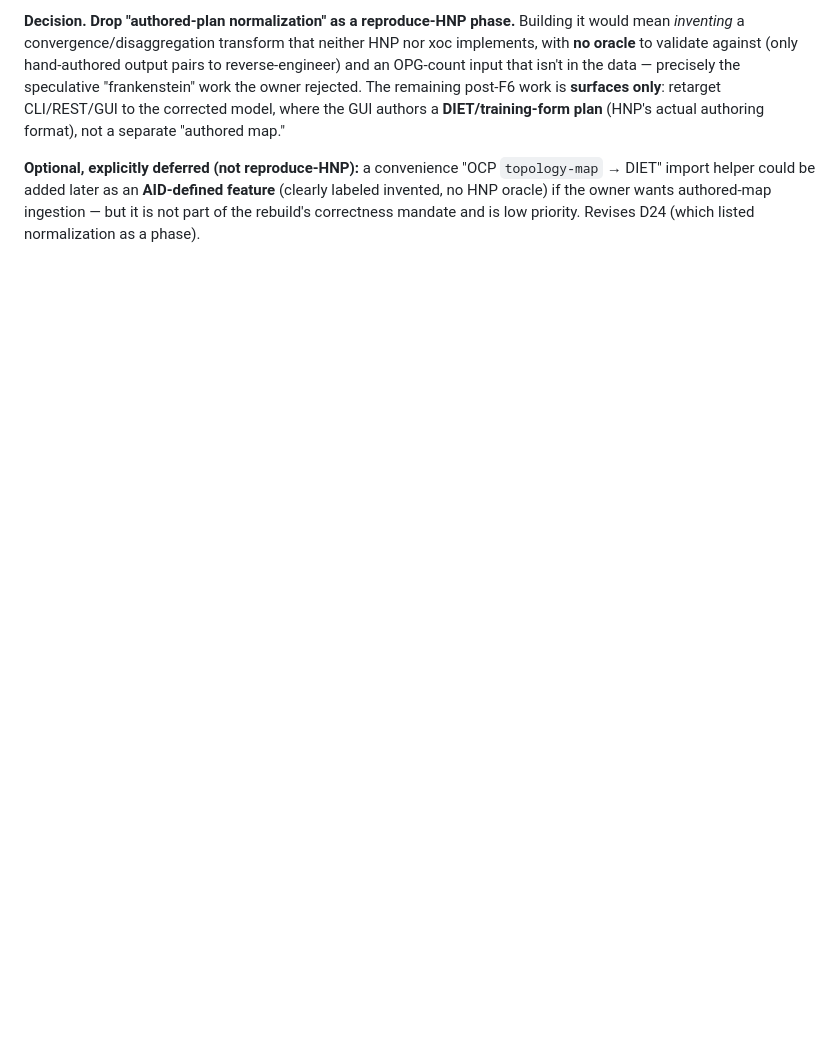
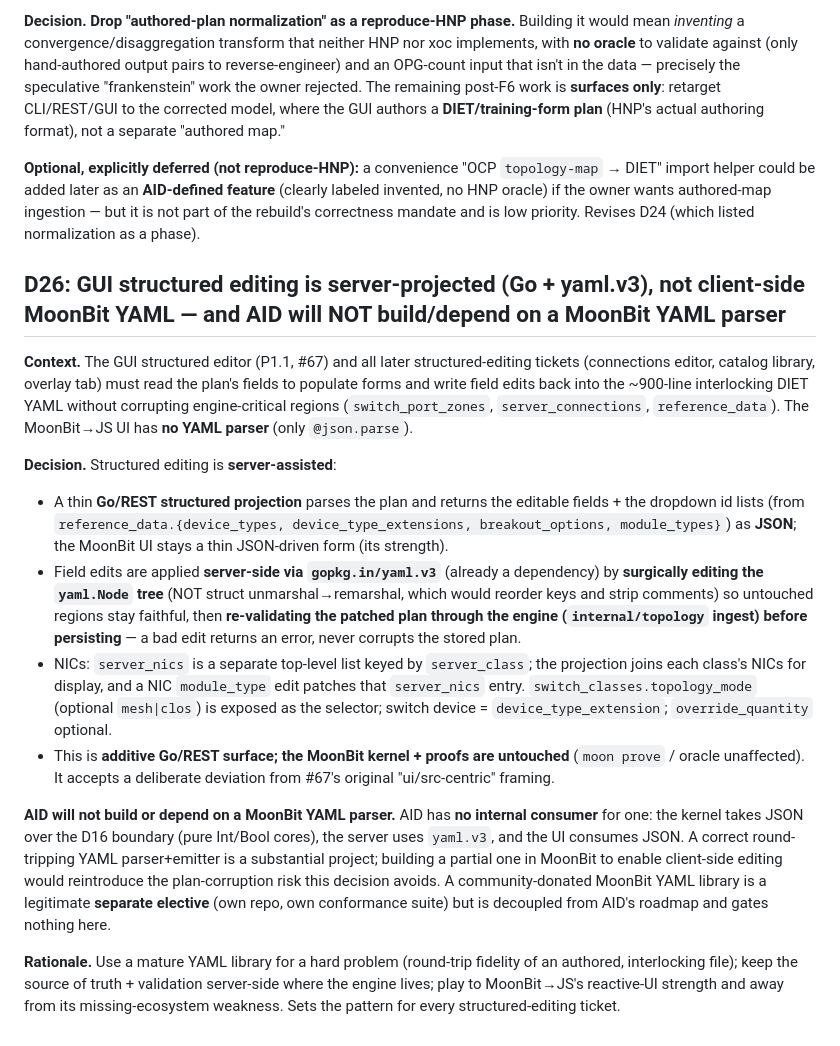
Before and after one commit to afewell-hh/aid, a Markdown page: DECISIONS.md, the part around the change. Rendered like a GitHub page; blank space fills up the shorter version.

Commit message:
docs: record D26 (GUI structured editing is server-projected via yaml.v3; no MoonBit YAML parser dependency)
Co-Authored-By: Claude Opus 4.8 (1M context) <noreply@anthropic.com>

```diff
--- a/DECISIONS.md
+++ b/DECISIONS.md
@@ -513,3 +513,17 @@ Exact ordering of the post-F5 phases is decided at each gate (lead stays in the
 **Decision.** **Drop "authored-plan normalization" as a reproduce-HNP phase.** Building it would mean *inventing* a convergence/disaggregation transform that neither HNP nor xoc implements, with **no oracle** to validate against (only hand-authored output pairs to reverse-engineer) and an OPG-count input that isn't in the data — precisely the speculative "frankenstein" work the owner rejected. The remaining post-F6 work is **surfaces only**: retarget CLI/REST/GUI to the corrected model, where the GUI authors a **DIET/training-form plan** (HNP's actual authoring format), not a separate "authored map."
 
 **Optional, explicitly deferred (not reproduce-HNP):** a convenience "OCP `topology-map` → DIET" import helper could be added later as an **AID-defined feature** (clearly labeled invented, no HNP oracle) if the owner wants authored-map ingestion — but it is not part of the rebuild's correctness mandate and is low priority. Revises D24 (which listed normalization as a phase).
+
+## D26: GUI structured editing is server-projected (Go + yaml.v3), not client-side MoonBit YAML — and AID will NOT build/depend on a MoonBit YAML parser
+
+**Context.** The GUI structured editor (P1.1, #67) and all later structured-editing tickets (connections editor, catalog library, overlay tab) must read the plan's fields to populate forms and write field edits back into the ~900-line interlocking DIET YAML without corrupting engine-critical regions (`switch_port_zones`, `server_connections`, `reference_data`). The MoonBit→JS UI has **no YAML parser** (only `@json.parse`).
+
+**Decision.** Structured editing is **server-assisted**:
+- A thin **Go/REST structured projection** parses the plan and returns the editable fields + the dropdown id lists (from `reference_data.{device_types, device_type_extensions, breakout_options, module_types}`) as **JSON**; the MoonBit UI stays a thin JSON-driven form (its strength).
+- Field edits are applied **server-side via `gopkg.in/yaml.v3`** (already a dependency) by **surgically editing the `yaml.Node` tree** (NOT struct unmarshal→remarshal, which would reorder keys and strip comments) so untouched regions stay faithful, then **re-validating the patched plan through the engine (`internal/topology` ingest) before persisting** — a bad edit returns an error, never corrupts the stored plan.
+- NICs: `server_nics` is a separate top-level list keyed by `server_class`; the projection joins each class's NICs for display, and a NIC `module_type` edit patches that `server_nics` entry. `switch_classes.topology_mode` (optional `mesh|clos`) is exposed as the selector; switch device = `device_type_extension`; `override_quantity` optional.
+- This is **additive Go/REST surface; the MoonBit kernel + proofs are untouched** (`moon prove` / oracle unaffected). It accepts a deliberate deviation from #67's original "ui/src-centric" framing.
+
+**AID will not build or depend on a MoonBit YAML parser.** AID has **no internal consumer** for one: the kernel takes JSON over the D16 boundary (pure Int/Bool cores), the server uses `yaml.v3`, and the UI consumes JSON. A correct round-tripping YAML parser+emitter is a substantial project; building a partial one in MoonBit to enable client-side editing would reintroduce the plan-corruption risk this decision avoids. A community-donated MoonBit YAML library is a legitimate **separate elective** (own repo, own conformance suite) but is decoupled from AID's roadmap and gates nothing here.
+
+**Rationale.** Use a mature YAML library for a hard problem (round-trip fidelity of an authored, interlocking file); keep the source of truth + validation server-side where the engine lives; play to MoonBit→JS's reactive-UI strength and away from its missing-ecosystem weakness. Sets the pattern for every structured-editing ticket.
```
